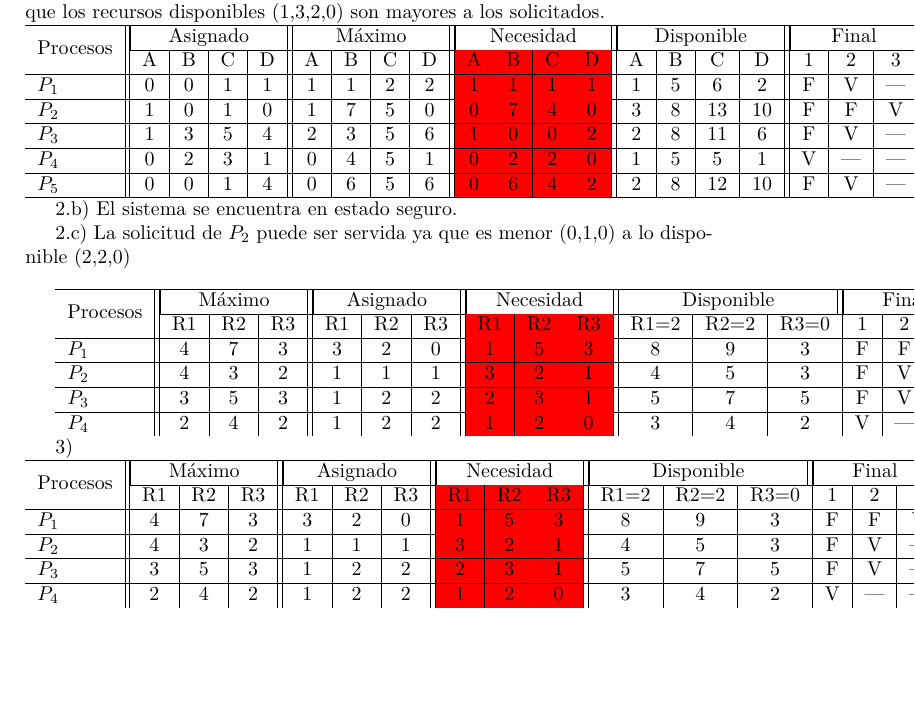
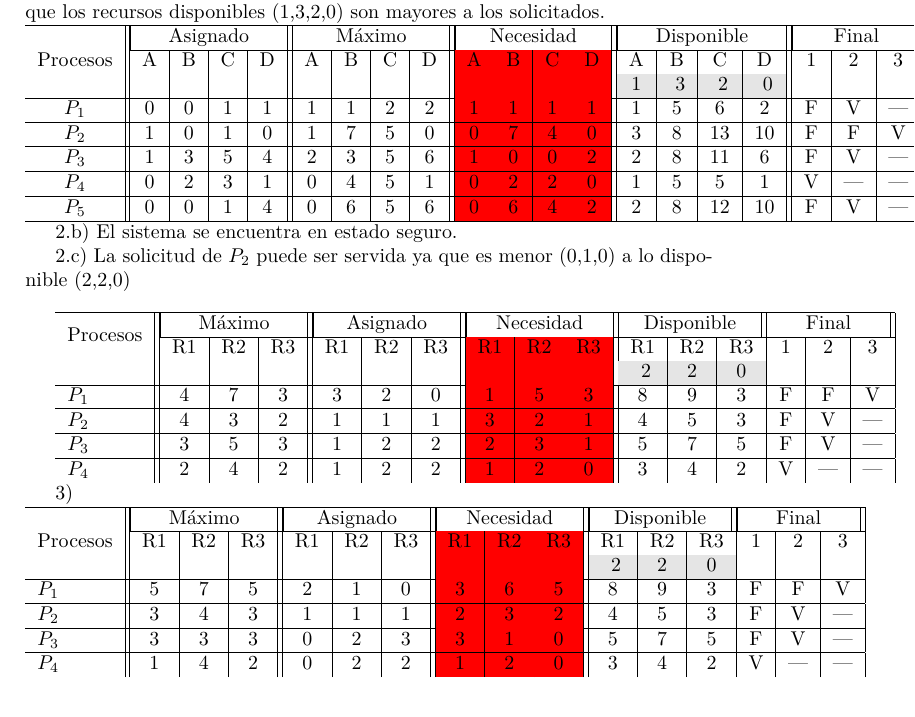
Before and after one commit to diegohunko/Lenguaje_C, a LaTeX document (TP_4/tp_4.tex): part of page 2 of 2, cut so that both start at the same text. Compiled offline with pdfLaTeX.

Commit message:
ejercicio 3 ;)

```diff
--- a/TP_4/tp_4.tex
+++ b/TP_4/tp_4.tex
@@ -29,16 +30,20 @@ Interbloqueos (Deadlock)}}
 
 1.b) El sistema se encuentra en estado seguro
 
-1.c) Una solicitud de $P_1$ de (1,1,0,0) puede ser concedida inmediatamente
-ya que los recursos disponibles (1,3,2,0) son mayores a los solicitados.\\
-\begin{tabular}{l||c|c|c|c||c|c|c|c||
+1.c) Una solicitud de $P_1$ de (1,1,0,0) puede
+ser concedida inmediatamente
+ya que los recursos disponibles (1,3,2,0)
+son mayores a los solicitados.\\
+\begin{tabular}{c||c|c|c|c||c|c|c|c||
 >{\columncolor[rgb]{1,0,0}}c|>{\columncolor[rgb]{1,0,0}}c|>{\columncolor[rgb]{1,0,0}}c|>{\columncolor[rgb]{1,0,0}}c||c|c|c|c||c|c|c|c|}
 \hline
-\multirow{2}{*}{Procesos} & \multicolumn{4}{|c||}{Asignado} & \multicolumn{4}{|c||}{M\'aximo}
+\multirow{3}{*}{Procesos} & \multicolumn{4}{|c||}{Asignado} & \multicolumn{4}{|c||}{M\'aximo}
  & \multicolumn{4}{|c||}{Necesidad} & \multicolumn{4}{|c||}{Disponible}
  & \multicolumn{3}{|c|}{Final}\\
  \cline{2-20}
- & A & B & C & D & A & B & C & D & A & B & C & D & A & B & C & D & 1 & 2 & 3 \\\hline
+ & A & B & C & D & A & B & C & D & A & B & C & D & A & B & C & D & 1 & 2 & 3 \\
+ &   &   &   &   &   &   &   &   &   &   &   &   & \cellcolor[gray]{0.9}1 &\cellcolor[gray]{0.9} 3 &\cellcolor[gray]{0.9} 2 &\cellcolor[gray]{0.9} 0 &  &  &  \\
+ \cline{1-20}
  $P_1$ & 0 & 0 & 1 & 1 & 1 & 1 & 2 & 2 & 1 & 1 & 1 & 1 & 1 & 5 & 6 & 2 & F & V &---\\\hline
  $P_2$ & 1&0&1&0 & 1&7&5&0 & 0&7&4&0 & 3&8&13&10 & F&F&V\\\hline
  $P_3$ & 1&3&5&4 & 2&3&5&6 & 1&0&0&2 & 2&8&11&6 & F&V&---\\\hline
@@ -58,7 +63,9 @@ disponible (2,2,0)\\
 \hline
 \multirow{2}{*}{Procesos} & \multicolumn{3}{|c||}{M\'aximo} & \multicolumn{3}{|c||}{Asignado}
 & \multicolumn{3}{|c||}{Necesidad} & \multicolumn{3}{|c||}{Disponible} & \multicolumn{3}{|c||}{Final}\\ \cline{2-16}
-& R1 & R2 & R3 & R1 & R2 & R3 & R1 & R2 & R3 & R1=2 & R2=2 & R3=0 & 1 & 2 & 3\\ \hline
+& R1 & R2 & R3 & R1 & R2 & R3 & R1 & R2 & R3 & R1 & R2 & R3 & 1 & 2 & 3\\
+&	 &	  &    &    &    &    &    &    &    & \cellcolor[gray]{0.9} 2 & \cellcolor[gray]{0.9}2 & \cellcolor[gray]{0.9}0 &   &   &   \\
+\cline{1-16}
 $P_1$ & 4&7&3 & 3&2&0 & 1&5&3 & 8&9&3 & F&F&V\\ \hline
 $P_2$ & 4&3&2 & 1&1&1 & 3&2&1 & 4&5&3 & F&V&---\\ \hline
 $P_3$ & 3&5&3 & 1&2&2 & 2&3&1 & 5&7&5 & F&V&---\\ \hline
@@ -71,12 +78,14 @@ $P_4$ & 2&4&2 & 1&2&2 & 1&2&0 & 3&4&2 & V&---&---
 >{\columncolor[rgb]{1,0,0}}c|
 >{\columncolor[rgb]{1,0,0}}c||c|c|c|c|c|c|}
 \hline
-\multirow{2}{*}{Procesos} & \multicolumn{3}{|c||}{M\'aximo} & \multicolumn{3}{|c||}{Asignado}
+\multirow{3}{*}{Procesos} & \multicolumn{3}{|c||}{M\'aximo} & \multicolumn{3}{|c||}{Asignado}
 & \multicolumn{3}{|c||}{Necesidad} & \multicolumn{3}{|c||}{Disponible} & \multicolumn{3}{|c||}{Final}\\ \cline{2-16}
-& R1 & R2 & R3 & R1 & R2 & R3 & R1 & R2 & R3 & R1=2 & R2=2 & R3=0 & 1 & 2 & 3\\ \hline
-$P_1$ & 4&7&3 & 3&2&0 & 1&5&3 & 8&9&3 & F&F&V\\ \hline
-$P_2$ & 4&3&2 & 1&1&1 & 3&2&1 & 4&5&3 & F&V&---\\ \hline
-$P_3$ & 3&5&3 & 1&2&2 & 2&3&1 & 5&7&5 & F&V&---\\ \hline
-$P_4$ & 2&4&2 & 1&2&2 & 1&2&0 & 3&4&2 & V&---&---
+& R1 & R2 & R3 & R1 & R2 & R3 & R1 & R2 & R3 & R1 & R2 & R3 & 1 & 2 & 3\\
+&	 &	  &    &    &    &    &    &    &    & \cellcolor[gray]{0.9} 2 & \cellcolor[gray]{0.9}2 & \cellcolor[gray]{0.9}0 &   &   &   \\
+\cline{1-16}
+$P_1$ & 5&7&5 & 2&1&0 & 3&6&5 & 8&9&3 & F&F&V\\ \hline
+$P_2$ & 3&4&3 & 1&1&1 & 2&3&2 & 4&5&3 & F&V&---\\ \hline
+$P_3$ & 3&3&3 & 0&2&3 & 3&1&0 & 5&7&5 & F&V&---\\ \hline
+$P_4$ & 1&4&2 & 0&2&2 & 1&2&0 & 3&4&2 & V&---&---
 \end{tabular}
 \end{document}
```
Also changed, not shown: TP_4/tp_4.pdf, TP_4/tp_4.tex (5 more changed lines).
